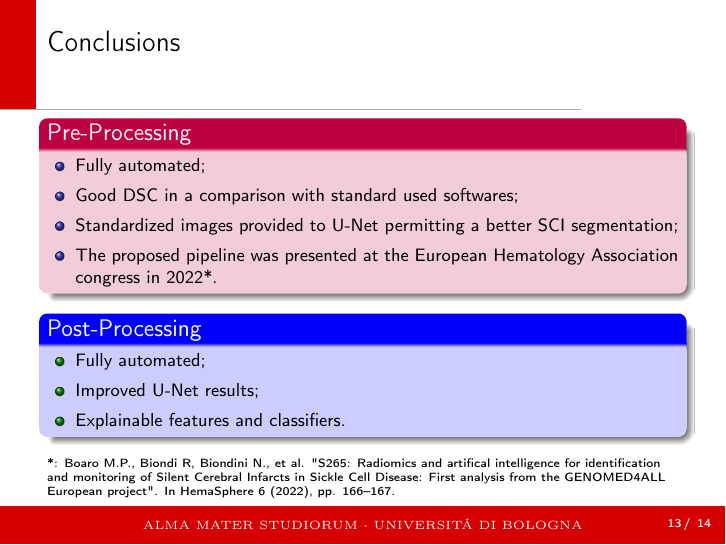
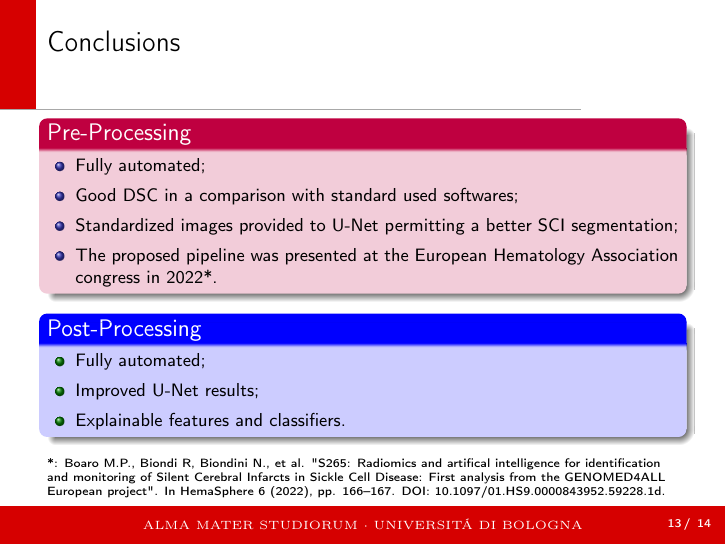
Before and after one commit to bionano94/SCD_Thesis, LaTeX slides (Presentazione/Presentazione.tex, which reads Presentazione/Slices/11)Conclusions.tex): page 14 of 18. Compiled offline with pdfLaTeX.

Commit message:
Added DOI to citation

```diff
--- a/Presentazione/Slices/11)Conclusions.tex
+++ b/Presentazione/Slices/11)Conclusions.tex
@@ -24,6 +24,6 @@
 
 	\vspace{5pt}
 	\tiny
-	*: Boaro M.P., Biondi R, Biondini N., et al. "S265: Radiomics and artifical intelligence for identification and monitoring of Silent Cerebral Infarcts in Sickle Cell Disease: First analysis from the GENOMED4ALL European project". In HemaSphere 6 (2022), pp. 166–167.
+	*: Boaro M.P., Biondi R, Biondini N., et al. "S265: Radiomics and artifical intelligence for identification and monitoring of Silent Cerebral Infarcts in Sickle Cell Disease: First analysis from the GENOMED4ALL European project". In HemaSphere 6 (2022), pp. 166–167. DOI: 10.1097/01.HS9.0000843952.59228.1d.
 	\end{frame}
 \end{document}
```
